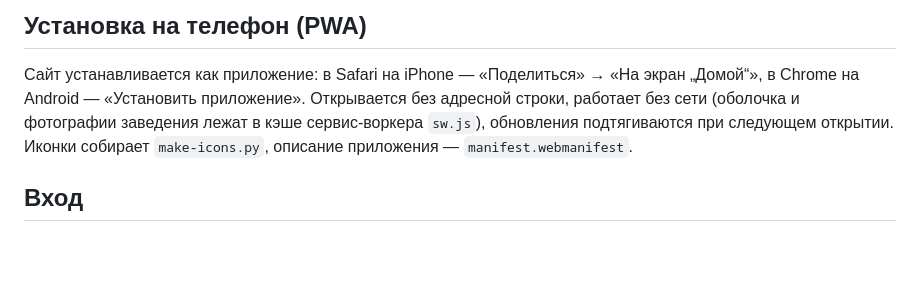
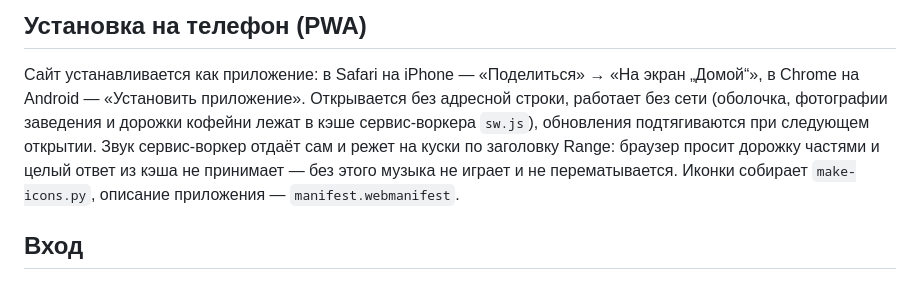
Before and after one commit to zhamulaevraiza-debug/kofeynya-na-vysote, a Markdown page: README.md, the part around the change. Rendered like a GitHub page; blank space fills up the shorter version.

Commit message:
README: как устроен звук в кэше сервис-воркера
Co-Authored-By: Claude Fable 5.1 <noreply@anthropic.com>

```diff
--- a/README.md
+++ b/README.md
@@ -55,8 +55,11 @@ python build-web.py
 
 Сайт устанавливается как приложение: в Safari на iPhone — «Поделиться» → «На экран
 „Домой“», в Chrome на Android — «Установить приложение». Открывается без адресной
-строки, работает без сети (оболочка и фотографии заведения лежат в кэше
-сервис-воркера `sw.js`), обновления подтягиваются при следующем открытии.
+строки, работает без сети (оболочка, фотографии заведения и дорожки кофейни
+лежат в кэше сервис-воркера `sw.js`), обновления подтягиваются при следующем
+открытии. Звук сервис-воркер отдаёт сам и режет на куски по заголовку Range:
+браузер просит дорожку частями и целый ответ из кэша не принимает — без этого
+музыка не играет и не перематывается.
 Иконки собирает `make-icons.py`, описание приложения — `manifest.webmanifest`.
 
 ## Вход
```
